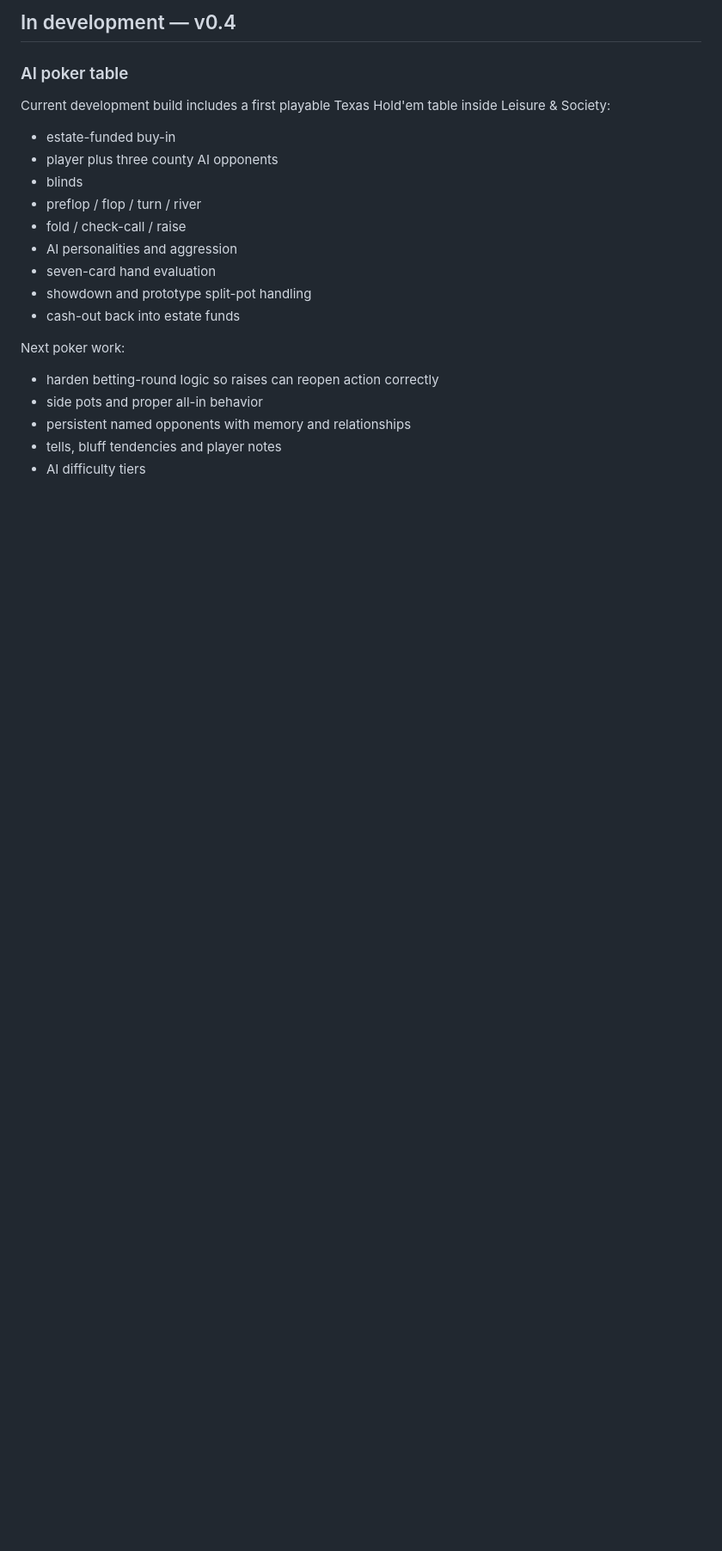
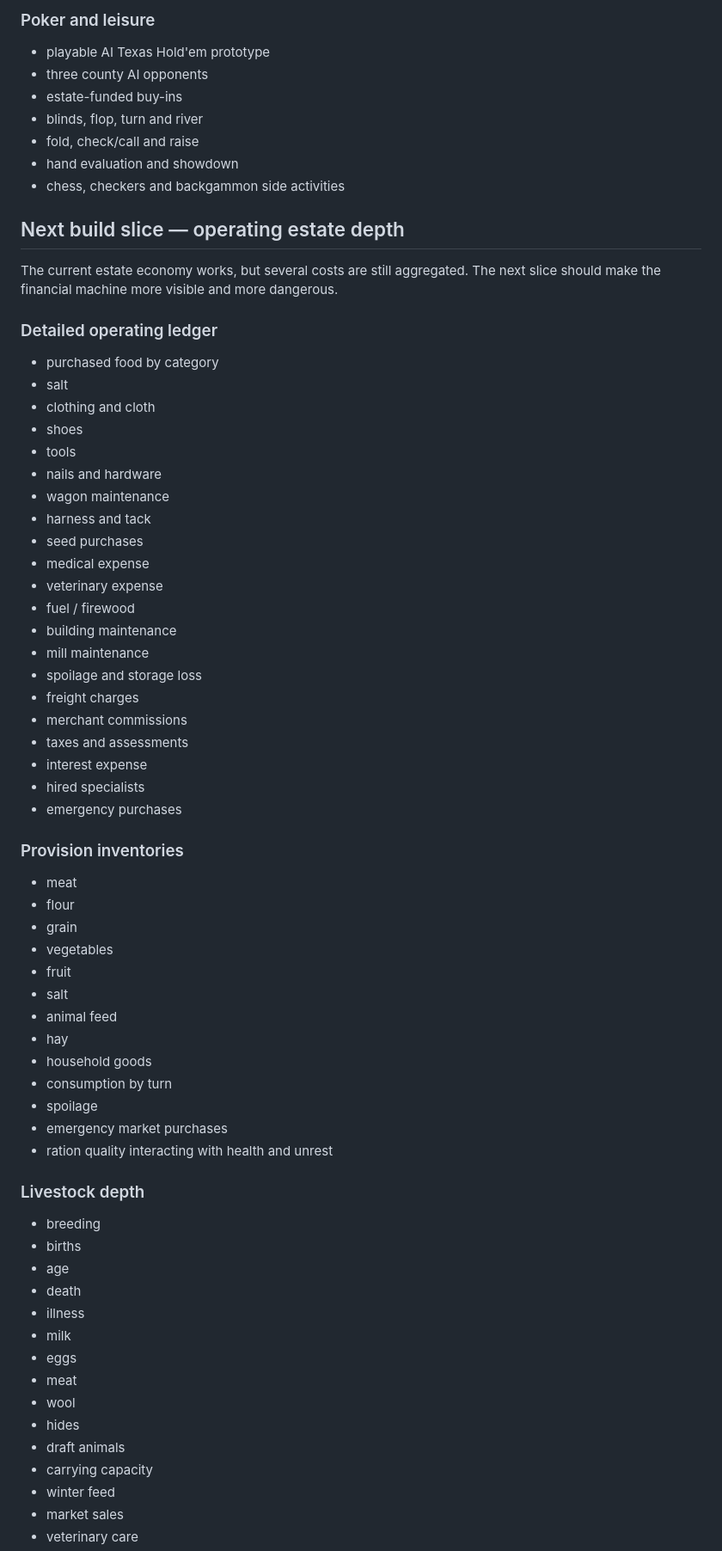
Before and after one commit to dereksparks1982/georgiasun, a Markdown page: ROADMAP.md, the part around one of its changes. Shown at 86% size. GitHub-like rendering; blank space fills up the shorter version.

```diff
--- a/ROADMAP.md
+++ b/ROADMAP.md
@@ -58,24 +63,69 @@ See `docs/HORSE_RACING.md` for the full design specification.
 
-## In development — v0.4
+### Poker and leisure
+- playable AI Texas Hold'em prototype
+- three county AI opponents
+- estate-funded buy-ins
+- blinds, flop, turn and river
+- fold, check/call and raise
+- hand evaluation and showdown
+- chess, checkers and backgammon side activities
 
-### AI poker table
+## Next build slice — operating estate depth
 
-Current development build includes a first playable Texas Hold'em table inside Leisure & Society:
+The current estate economy works, but several costs are still aggregated. The next slice should make the financial machine more visible and more dangerous.
 
-- estate-funded buy-in
-- player plus three county AI opponents
-- blinds
-- preflop / flop / turn / river
-- fold / check-call / raise
-- AI personalities and aggression
-- seven-card hand evaluation
-- showdown and prototype split-pot handling
-- cash-out back into estate funds
+### Detailed operating ledger
+- purchased food by category
+- salt
+- clothing and cloth
+- shoes
+- tools
+- nails and hardware
+- wagon maintenance
+- harness and tack
+- seed purchases
+- medical expense
+- veterinary expense
+- fuel / firewood
+- building maintenance
+- mill maintenance
+- spoilage and storage loss
+- freight charges
+- merchant commissions
+- taxes and assessments
+- interest expense
+- hired specialists
+- emergency purchases
 
-Next poker work:
+### Provision inventories
+- meat
+- flour
+- grain
+- vegetables
+- fruit
+- salt
+- animal feed
+- hay
+- household goods
+- consumption by turn
+- spoilage
+- emergency market purchases
+- ration quality interacting with health and unrest
 
-- harden betting-round logic so raises can reopen action correctly
-- side pots and proper all-in behavior
-- persistent named opponents with memory and relationships
-- tells, bluff tendencies and player notes
-- AI difficulty tiers
+### Livestock depth
+- breeding
+- births
+- age
+- death
+- illness
+- milk
+- eggs
+- meat
+- wool
+- hides
+- draft animals
+- carrying capacity
+- winter feed
+- market sales
+- veterinary care
+
```
Also changed, not shown: other parts of ROADMAP.md (+250 -223 lines).
